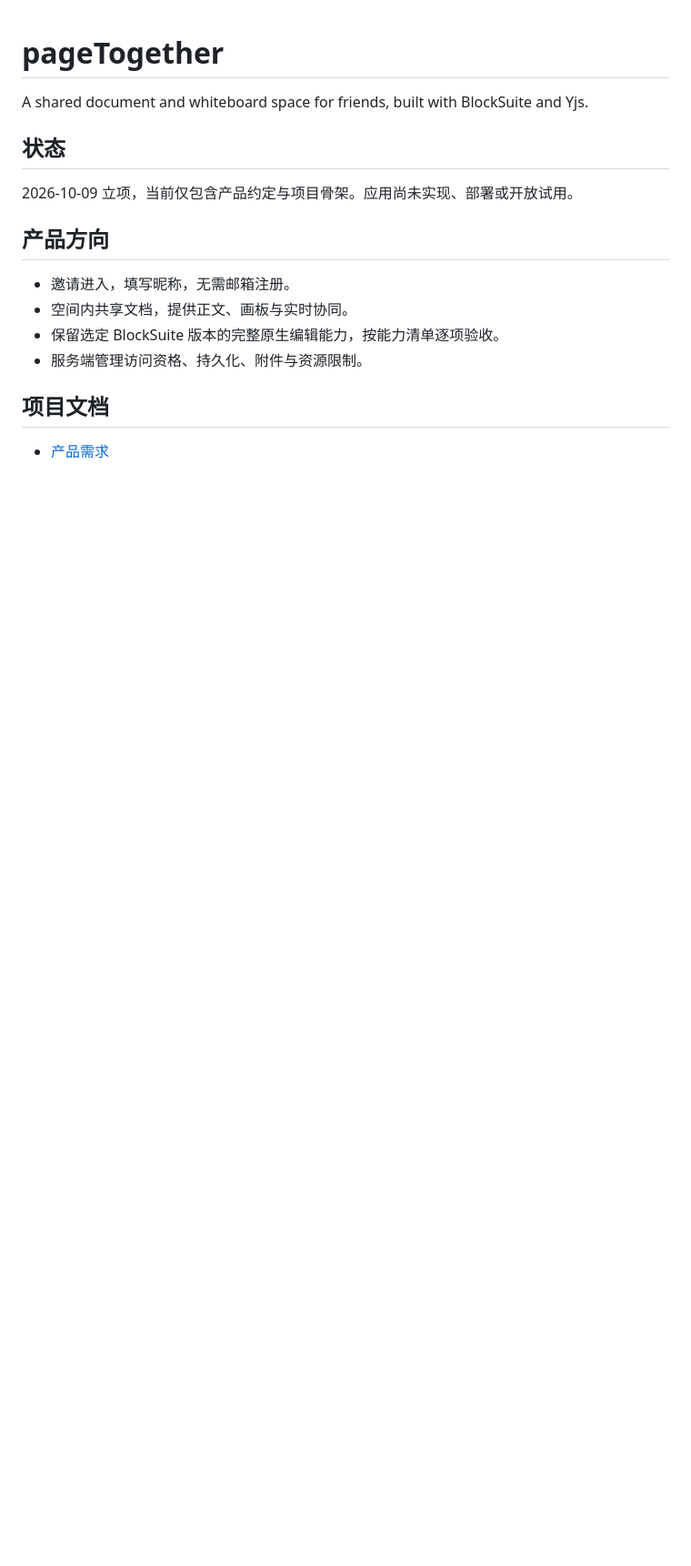
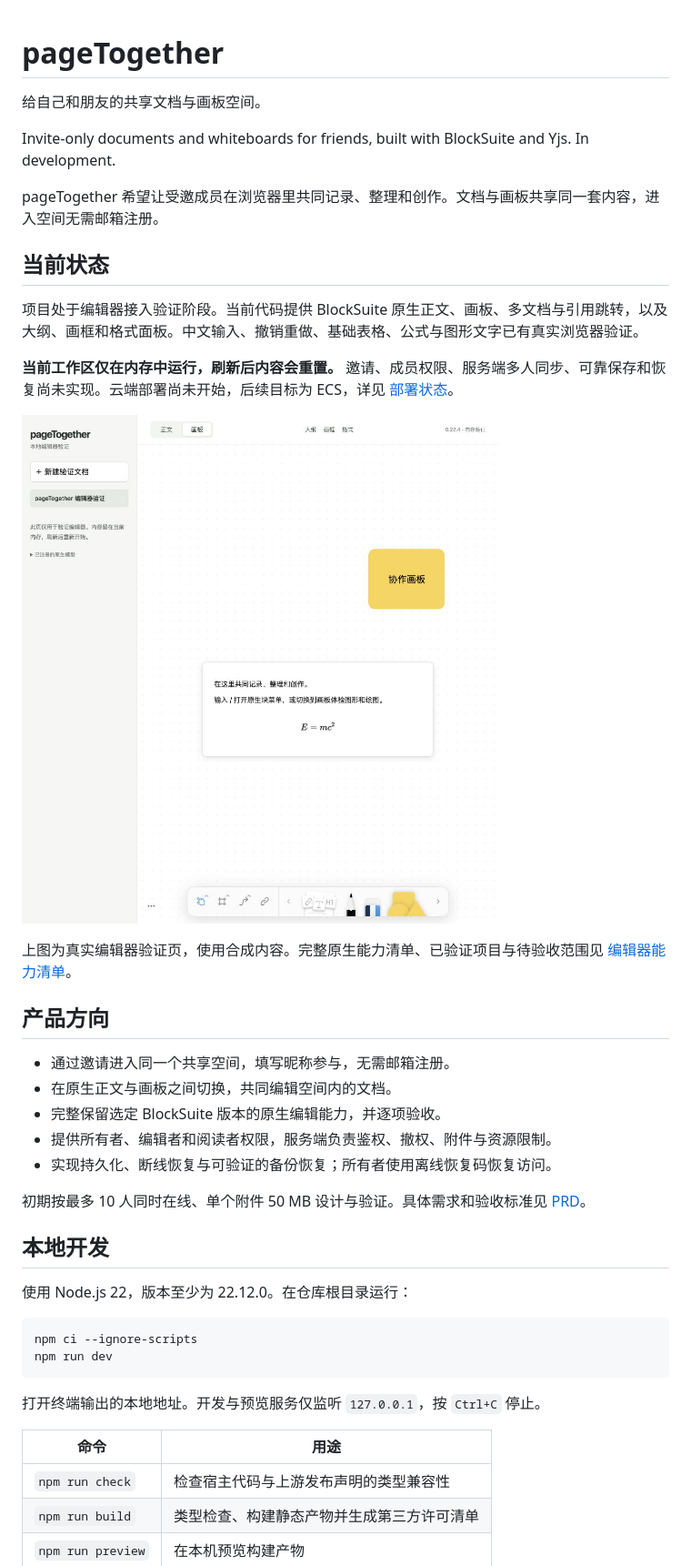
Before and after one commit to iyuenan3/page-together, a Markdown page: README.md, the part around one of its changes. Shown at 91% size. Drawn GitHub-style; pictures changed too: docs/images/editor-lab.jpg (added); blank space fills up the shorter version.

Commit message:
feat: add native BlockSuite editor validation lab

````diff
--- a/README.md
+++ b/README.md
@@ -1,18 +1,45 @@
 # pageTogether
 
-A shared document and whiteboard space for friends, built with BlockSuite and Yjs.
+给自己和朋友的共享文档与画板空间。
 
-## 状态
+Invite-only documents and whiteboards for friends, built with BlockSuite and Yjs. In development.
 
-2026-10-09 立项，当前仅包含产品约定与项目骨架。应用尚未实现、部署或开放试用。
+pageTogether 希望让受邀成员在浏览器里共同记录、整理和创作。文档与画板共享同一套内容，进入空间无需邮箱注册。
+
+## 当前状态
+
+项目处于编辑器接入验证阶段。当前代码提供 BlockSuite 原生正文、画板、多文档与引用跳转，以及大纲、画框和格式面板。中文输入、撤销重做、基础表格、公式与图形文字已有真实浏览器验证。
+
+**当前工作区仅在内存中运行，刷新后内容会重置。** 邀请、成员权限、服务端多人同步、可靠保存和恢复尚未实现。云端部署尚未开始，后续目标为 ECS，详见 [部署状态](AIREADME/DEPLOYMENT.md)。
+
+![pageTogether 编辑器验证页中的原生画板、正文与公式](docs/images/editor-lab.jpg)
+
+上图为真实编辑器验证页，使用合成内容。完整原生能力清单、已验证项目与待验收范围见 [编辑器能力清单](AIREADME/EDITOR_CAPABILITIES.md)。
 
 ## 产品方向
 
-- 邀请进入，填写昵称，无需邮箱注册。
-- 空间内共享文档，提供正文、画板与实时协同。
-- 保留选定 BlockSuite 版本的完整原生编辑能力，按能力清单逐项验收。
-- 服务端管理访问资格、持久化、附件与资源限制。
+- 通过邀请进入同一个共享空间，填写昵称参与，无需邮箱注册。
+- 在原生正文与画板之间切换，共同编辑空间内的文档。
+- 完整保留选定 BlockSuite 版本的原生编辑能力，并逐项验收。
+- 提供所有者、编辑者和阅读者权限，服务端负责鉴权、撤权、附件与资源限制。
+- 实现持久化、断线恢复与可验证的备份恢复；所有者使用离线恢复码恢复访问。
 
-## 项目文档
+初期按最多 10 人同时在线、单个附件 50 MB 设计与验证。具体需求和验收标准见 [PRD](AIREADME/PRD.md)。
 
-- [产品需求](AIREADME/PRD.md)
+## 本地开发
+
+使用 Node.js 22，版本至少为 22.12.0。在仓库根目录运行：
+
+```sh
+npm ci --ignore-scripts
+npm run dev
+```
+
+打开终端输出的本地地址。开发与预览服务仅监听 `127.0.0.1`，按 `Ctrl+C` 停止。
+
+| 命令 | 用途 |
+|---|---|
+| `npm run check` | 检查宿主代码与上游发布声明的类型兼容性 |
+| `npm run build` | 类型检查、构建静态产物并生成第三方许可清单 |
+| `npm run preview` | 在本机预览构建产物 |
+
````
Also changed, not shown: other parts of README.md (+14 -5 lines), AGENTS.md (+2 -2 lines), THIRD_PARTY_NOTICES.md (added, +9 -0 lines), 11 other files.
